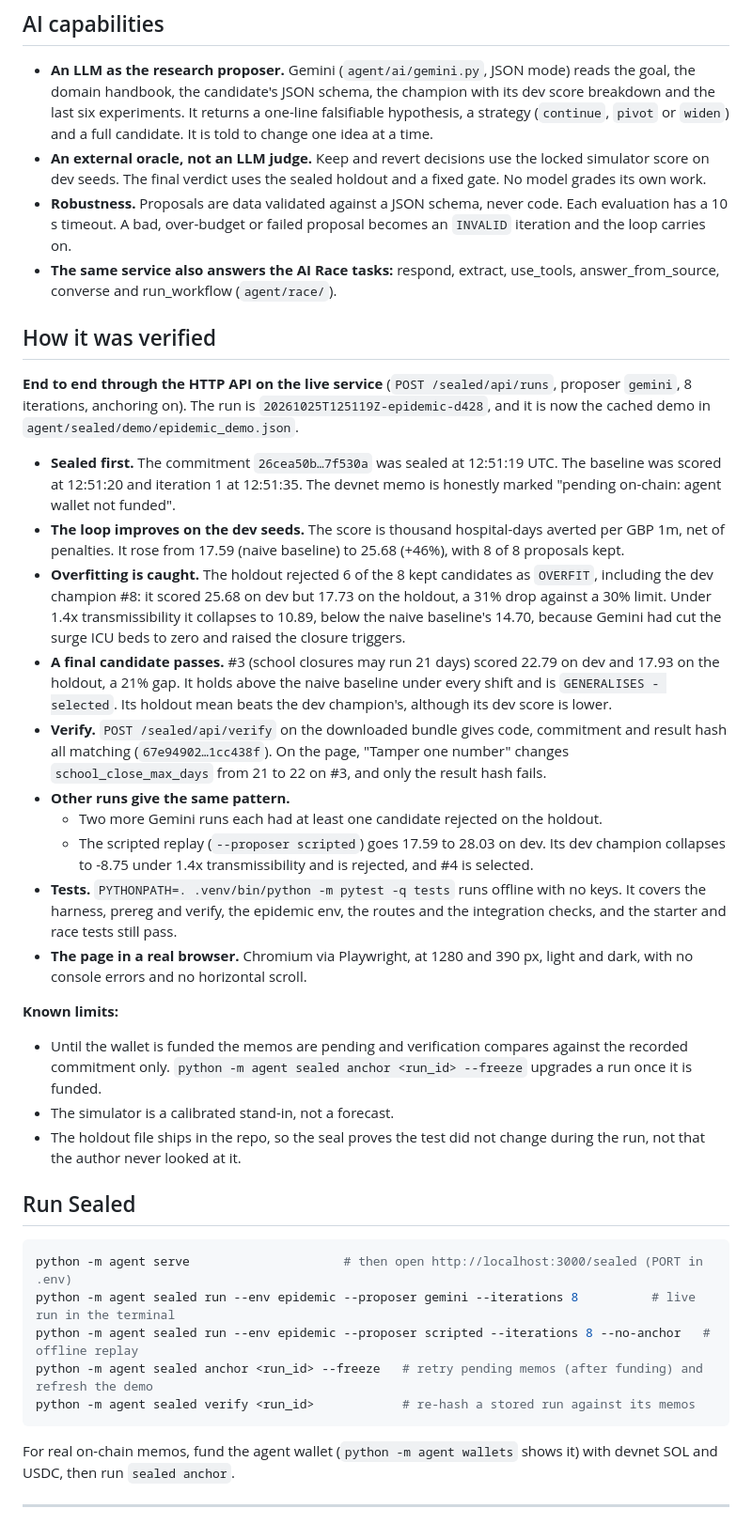
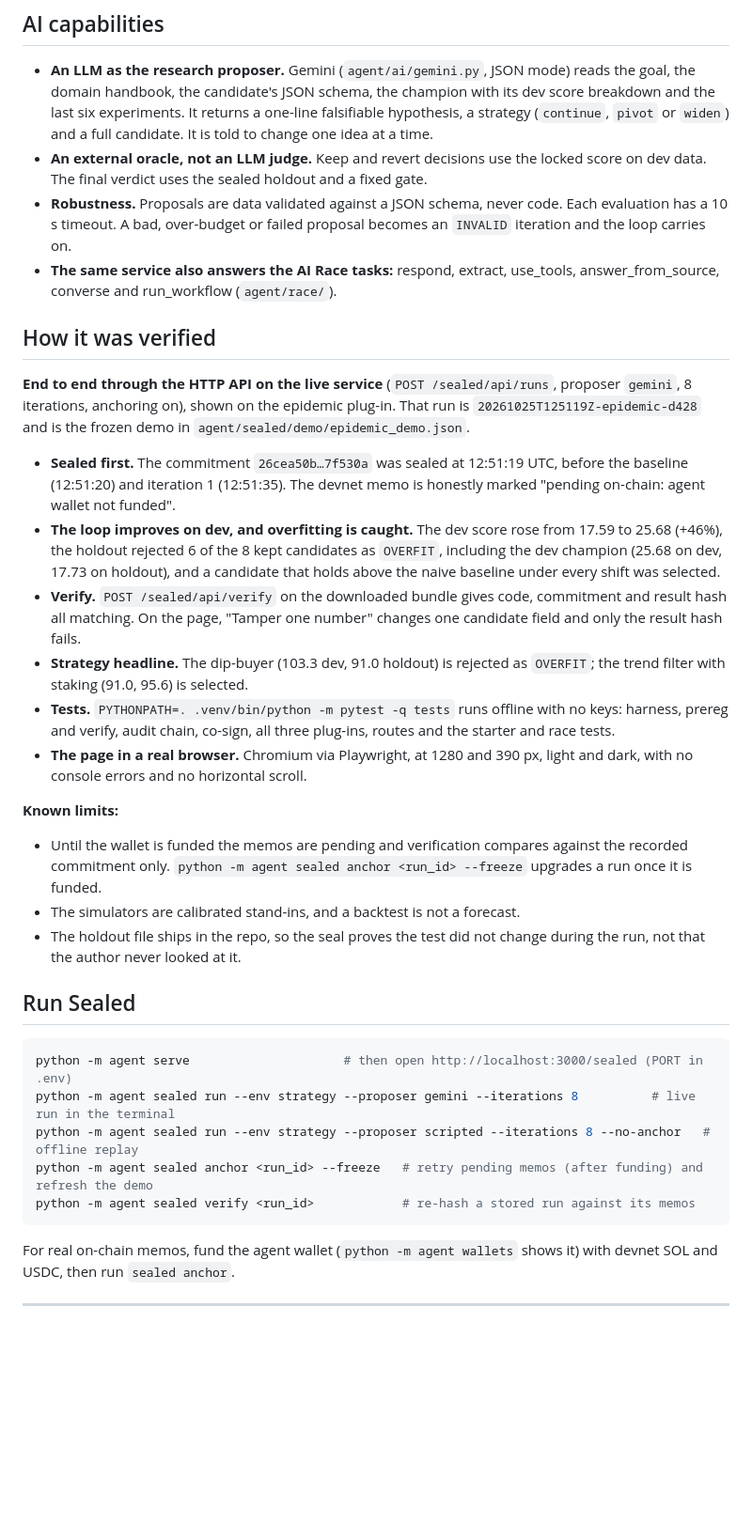
Before and after one commit to AMGrobelnik/oxbridge-ai-race, a Markdown page: README.md, the part around one of its changes. Shown at 94% size. GitHub-like rendering; blank space fills up the shorter version.

````diff
--- a/README.md
+++ b/README.md
@@ -52,41 +75,38 @@ Hashes and memos (SPEC: `agent/sealed/SPEC.md`):
 ## AI capabilities
 
 - **An LLM as the research proposer.** Gemini (`agent/ai/gemini.py`, JSON mode) reads the goal, the domain handbook, the candidate's JSON schema, the champion with its dev score breakdown and the last six experiments. It returns a one-line falsifiable hypothesis, a strategy (`continue`, `pivot` or `widen`) and a full candidate. It is told to change one idea at a time.
-- **An external oracle, not an LLM judge.** Keep and revert decisions use the locked simulator score on dev seeds. The final verdict uses the sealed holdout and a fixed gate. No model grades its own work.
+- **An external oracle, not an LLM judge.** Keep and revert decisions use the locked score on dev data. The final verdict uses the sealed holdout and a fixed gate.
 - **Robustness.** Proposals are data validated against a JSON schema, never code. Each evaluation has a 10 s timeout. A bad, over-budget or failed proposal becomes an `INVALID` iteration and the loop carries on.
 - **The same service also answers the AI Race tasks:** respond, extract, use_tools, answer_from_source, converse and run_workflow (`agent/race/`).
 
 ## How it was verified
 
-**End to end through the HTTP API on the live service** (`POST /sealed/api/runs`, proposer `gemini`, 8 iterations, anchoring on). The run is `20261025T125119Z-epidemic-d428`, and it is now the cached demo in `agent/sealed/demo/epidemic_demo.json`.
+**End to end through the HTTP API on the live service** (`POST /sealed/api/runs`, proposer `gemini`, 8 iterations, anchoring on), shown on the epidemic plug-in. That run is `20261025T125119Z-epidemic-d428` and is the frozen demo in `agent/sealed/demo/epidemic_demo.json`.
 
-- **Sealed first.** The commitment `26cea50b…7f530a` was sealed at 12:51:19 UTC. The baseline was scored at 12:51:20 and iteration 1 at 12:51:35. The devnet memo is honestly marked "pending on-chain: agent wallet not funded".
-- **The loop improves on the dev seeds.** The score is thousand hospital-days averted per GBP 1m, net of penalties. It rose from 17.59 (naive baseline) to 25.68 (+46%), with 8 of 8 proposals kept.
-- **Overfitting is caught.** The holdout rejected 6 of the 8 kept candidates as `OVERFIT`, including the dev champion #8: it scored 25.68 on dev but 17.73 on the holdout, a 31% drop against a 30% limit. Under 1.4x transmissibility it collapses to 10.89, below the naive baseline's 14.70, because Gemini had cut the surge ICU beds to zero and raised the closure triggers.
-- **A final candidate passes.** #3 (school closures may run 21 days) scored 22.79 on dev and 17.93 on the holdout, a 21% gap. It holds above the naive baseline under every shift and is `GENERALISES - selected`. Its holdout mean beats the dev champion's, although its dev score is lower.
-- **Verify.** `POST /sealed/api/verify` on the downloaded bundle gives code, commitment and result hash all matching (`67e94902…1cc438f`). On the page, "Tamper one number" changes `school_close_max_days` from 21 to 22 on #3, and only the result hash fails.
-- **Other runs give the same pattern.**
-  - Two more Gemini runs each had at least one candidate rejected on the holdout.
-  - The scripted replay (`--proposer scripted`) goes 17.59 to 28.03 on dev. Its dev champion collapses to -8.75 under 1.4x transmissibility and is rejected, and #4 is selected.
-- **Tests.** `PYTHONPATH=. .venv/bin/python -m pytest -q tests` runs offline with no keys. It covers the harness, prereg and verify, the epidemic env, the routes and the integration checks, and the starter and race tests still pass.
+- **Sealed first.** The commitment `26cea50b…7f530a` was sealed at 12:51:19 UTC, before the baseline (12:51:20) and iteration 1 (12:51:35). The devnet memo is honestly marked "pending on-chain: agent wallet not funded".
+- **The loop improves on dev, and overfitting is caught.** The dev score rose from 17.59 to 25.68 (+46%), the holdout rejected 6 of the 8 kept candidates as `OVERFIT`, including the dev champion (25.68 on dev, 17.73 on holdout), and a candidate that holds above the naive baseline under every shift was selected.
+- **Verify.** `POST /sealed/api/verify` on the downloaded bundle gives code, commitment and result hash all matching. On the page, "Tamper one number" changes one candidate field and only the result hash fails.
+- **Strategy headline.** The dip-buyer (103.3 dev, 91.0 holdout) is rejected as `OVERFIT`; the trend filter with staking (91.0, 95.6) is selected.
+- **Tests.** `PYTHONPATH=. .venv/bin/python -m pytest -q tests` runs offline with no keys: harness, prereg and verify, audit chain, co-sign, all three plug-ins, routes and the starter and race tests.
 - **The page in a real browser.** Chromium via Playwright, at 1280 and 390 px, light and dark, with no console errors and no horizontal scroll.
 
 **Known limits:**
 - Until the wallet is funded the memos are pending and verification compares against the recorded commitment only. `python -m agent sealed anchor <run_id> --freeze` upgrades a run once it is funded.
-- The simulator is a calibrated stand-in, not a forecast.
+- The simulators are calibrated stand-ins, and a backtest is not a forecast.
 - The holdout file ships in the repo, so the seal proves the test did not change during the run, not that the author never looked at it.
 
 ## Run Sealed
 
 ```bash
 python -m agent serve                     # then open http://localhost:3000/sealed (PORT in .env)
-python -m agent sealed run --env epidemic --proposer gemini --iterations 8          # live run in the terminal
-python -m agent sealed run --env epidemic --proposer scripted --iterations 8 --no-anchor   # offline replay
+python -m agent sealed run --env strategy --proposer gemini --iterations 8          # live run in the terminal
+python -m agent sealed run --env strategy --proposer scripted --iterations 8 --no-anchor   # offline replay
 python -m agent sealed anchor <run_id> --freeze   # retry pending memos (after funding) and refresh the demo
 python -m agent sealed verify <run_id>            # re-hash a stored run against its memos
 ```
 
 For real on-chain memos, fund the agent wallet (`python -m agent wallets` shows it) with devnet SOL and USDC, then run `sealed anchor`.
+
 
 ---
 
````
Also changed, not shown: other parts of README.md (+36 -13 lines), SUBMISSION.md (added, +57 -0 lines).
